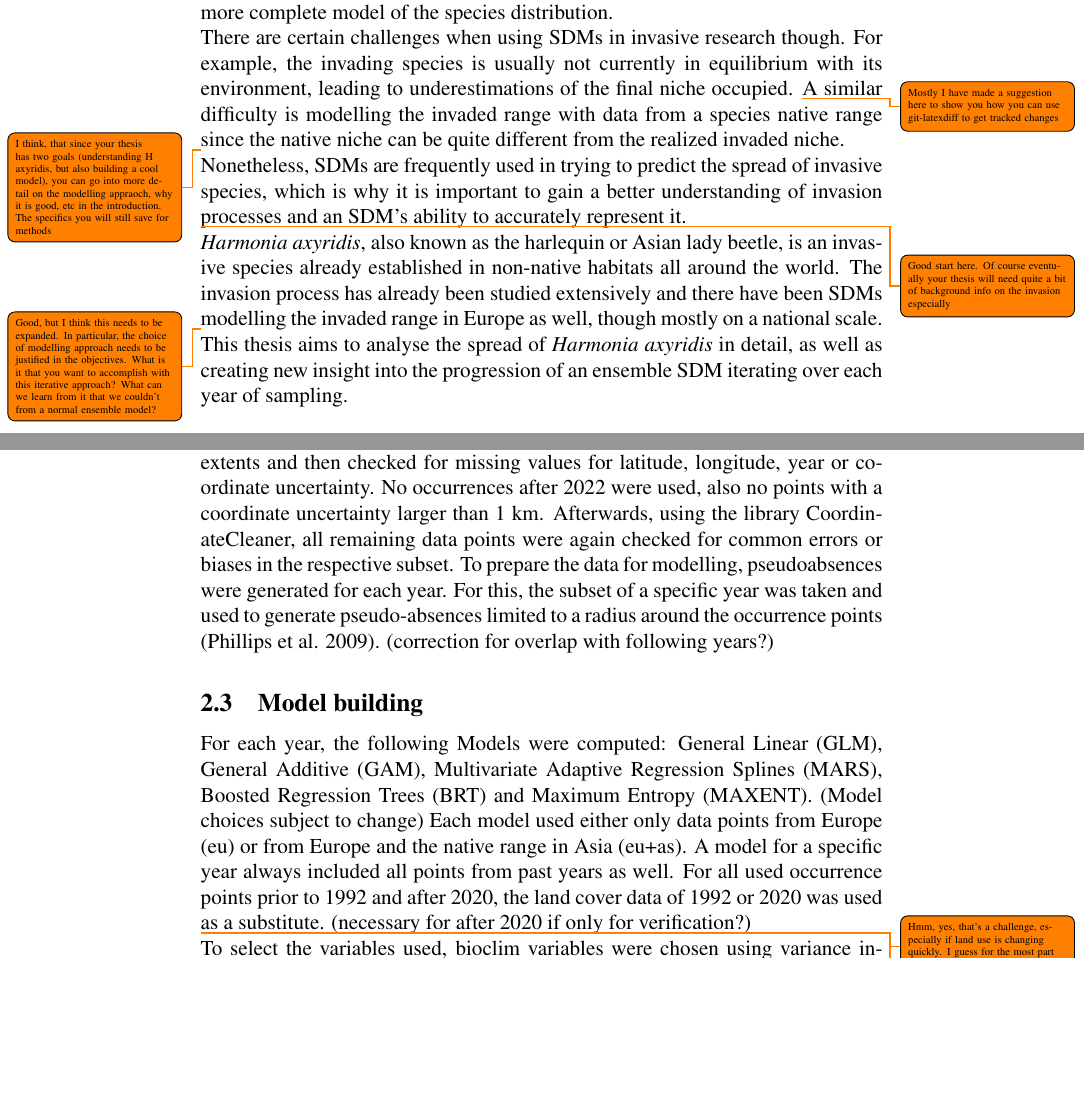
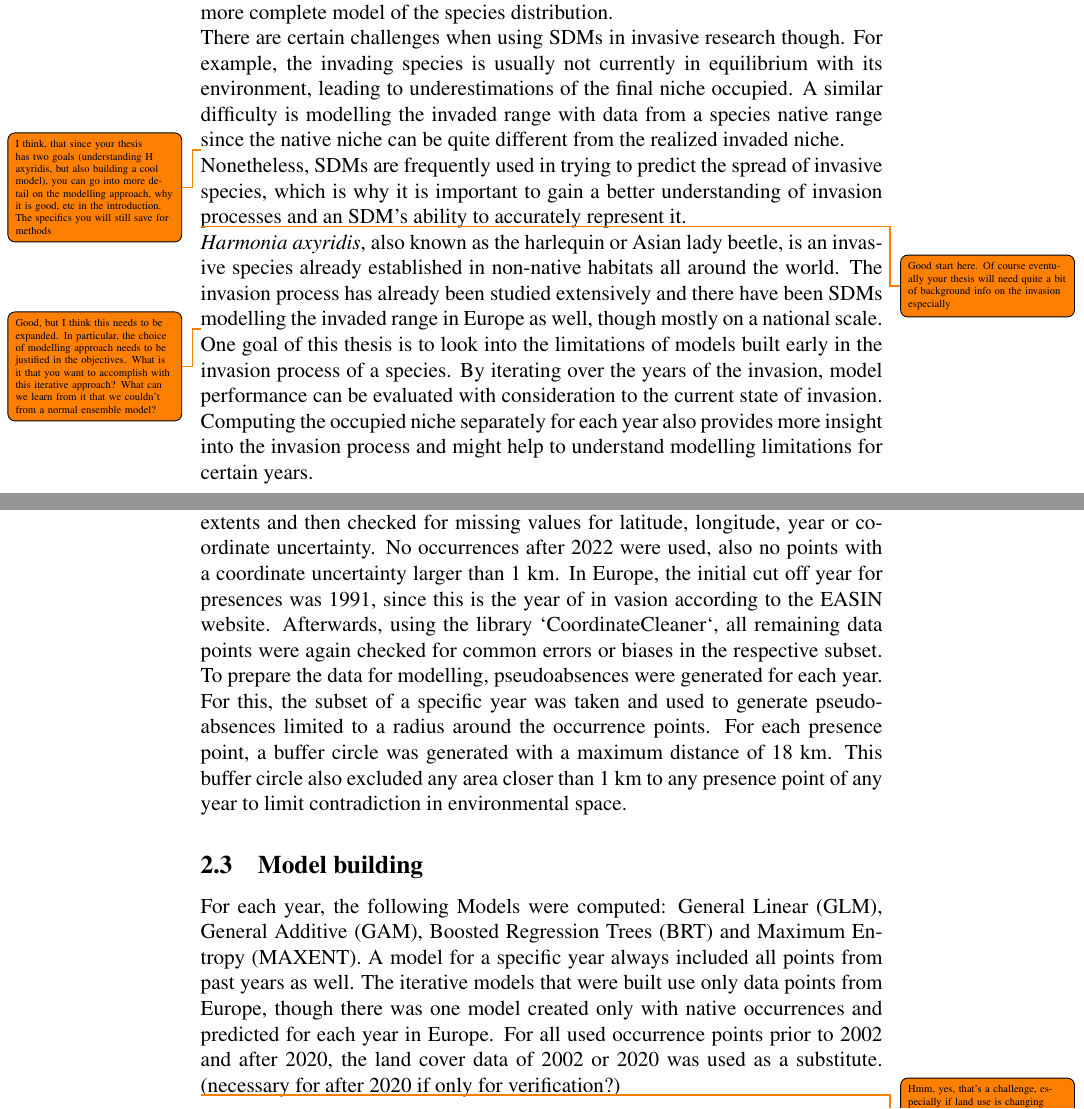
Before and after one commit to luprader/BscThesis_Biology_uibk, a LaTeX document (Latex/outline/outline.tex): two parts of pages 1 and 2 of 3, joined at a grey line, cut so that both start at the same text, the shorter picture padded with empty space. Compiled offline with pdfLaTeX.

Commit message:
improved outline (methods)

```diff
--- a/Latex/outline/outline.tex
+++ b/Latex/outline/outline.tex
@@ -6,6 +6,7 @@
 \usepackage[UKenglish]{babel}
 \setlength{\parindent}{0cm}
 \usepackage[textsize=tiny]{todonotes}
+\usepackage{graphicx}
 \newcommand{\todoleft}[1]{{\reversemarginpar \todo{#1}}}
 
 %%%%%%%%%%%%%%%%%%%%%%%%%%%%%%%%%%%%%%%%%%%%%%%%%%%%%%%%%%%%%%%%%%
@@ -33,10 +34,9 @@ Ensemble models are often used in applications where models are projected, since
 
 There are certain challenges when using SDMs in invasive research though.
 For example, the invading species is usually not currently in equilibrium with its environment, leading to underestimations of the final niche occupied.
-\todo{Mostly I have made a suggestion here to show you how you can use git-latexdiff to get tracked changes}
 A similar difficulty is modelling the invaded range with data from a species native range since the native niche can be quite different from the realized invaded niche.
 
-\todoleft{I think, that since your thesis has two goals (understanding H axyridis, but also building a cool model), you can go into more detail on the modelling appraoch, why it is good, etc in the introduction. The specifics you will still save for methods}
+\todoleft{I think, that since your thesis has two goals (understanding H axyridis, but also building a cool model), you can go into more detail on the modelling approach, why it is good, etc in the introduction. The specifics you will still save for methods}
 Nonetheless, SDMs are frequently used in trying to predict the spread of invasive species, which is why it is important to gain a better understanding of invasion processes and an SDM's ability to accurately represent it.
 
 \todo{Good start here. Of course eventually your thesis will need quite a bit of background info on the invasion especially}
@@ -44,7 +44,9 @@ Nonetheless, SDMs are frequently used in trying to predict the spread of invasiv
 The invasion process has already been studied extensively and there have been SDMs modelling the invaded range in Europe as well, though mostly on a national scale.
 
 \todoleft{Good, but I think this needs to be expanded. In particular, the choice of modelling approach needs to be justified in the objectives. What is it that you want to accomplish with this iterative approach? What can we learn from it that we couldn't from a normal ensemble model?}
-This thesis aims to analyse the spread of \textit{Harmonia axyridis} in detail, as well as creating new insight into the progression of an ensemble SDM iterating over each year of sampling.
+One goal of this thesis is to look into the limitations of models built early in the invasion process of a species.
+By iterating over the years of the invasion, model performance can be evaluated with consideration to the current state of invasion.
+Computing the occupied niche separately for each year also provides more insight into the invasion process and might help to understand modelling limitations for certain years.
 
 \newpage
 \section{Methods}
@@ -60,18 +62,18 @@ All bioclim and land cover layers were resampled to a matching resolution of 30
 
 The presence-only points from GBIF were subset to the afore mentioned spatial extents and then checked for missing values for latitude, longitude, year or coordinate uncertainty.
 No occurrences after 2022 were used, also no points with a coordinate uncertainty larger than 1 km.
-Afterwards, using the library CoordinateCleaner, all remaining data points were again checked for common errors or biases in the respective subset.
+In Europe, the initial cut off year for presences was 1991, since this is the year of in vasion according to the EASIN website.
+Afterwards, using the library `CoordinateCleaner`, all remaining data points were again checked for common errors or biases in the respective subset.
 To prepare the data for modelling, pseudoabsences were generated for each year.
-For this, the subset of a specific year was taken and used to generate pseudo-absences limited to a radius around the occurrence points (Phillips et al. 2009). (correction for overlap with following years?)
+For this, the subset of a specific year was taken and used to generate pseudo-absences limited to a radius around the occurrence points.
+For each presence point, a buffer circle was generated with a maximum distance of 18 km. This buffer circle also excluded any area closer than 1 km to any presence point of any year to limit contradiction in environmental space.
 
 \subsection{Model building}
-For each year, the following Models were computed: General Linear (GLM), General Additive (GAM), Multivariate Adaptive Regression Splines (MARS), Boosted Regression Trees (BRT) and Maximum Entropy (MAXENT).
-(Model choices subject to change)
-Each model used either only data points from Europe (eu) or from Europe and the native range in Asia (eu+as).
+For each year, the following Models were computed: General Linear (GLM), General Additive (GAM), Boosted Regression Trees (BRT) and Maximum Entropy (MAXENT).
 A model for a specific year always included all points from past years as well.
-For all used occurrence points prior to 1992 and after 2020, the land cover data of 1992 or 2020 was used as a substitute.
+The iterative models that were built use only data points from Europe, though there was one model created only with native occurrences and predicted for each year in Europe.
+For all used occurrence points prior to 2002 and after 2020, the land cover data of 2002 or 2020 was used as a substitute.
 \todo{Hmm, yes, that's a challenge, especially if land use is changing quickly. I guess for the most part it is not, but maybe for asia?}
 (necessary for after 2020 if only for verification?)
 
 \todo{This will also need more detail}
-To select the variables used, bioclim variables were chosen using variance inflation values.
```
Also changed, not shown: R/notebook.md (+4 -0 lines), R/plots/niche_comp/as_eu_eq-sim.png (added), R/plots/niche_comp/as_eu_niche.png (added), R/plots/niche_comp/as_eu_pca.png (added), Latex/outline/outline.tex (14 more changed lines).
